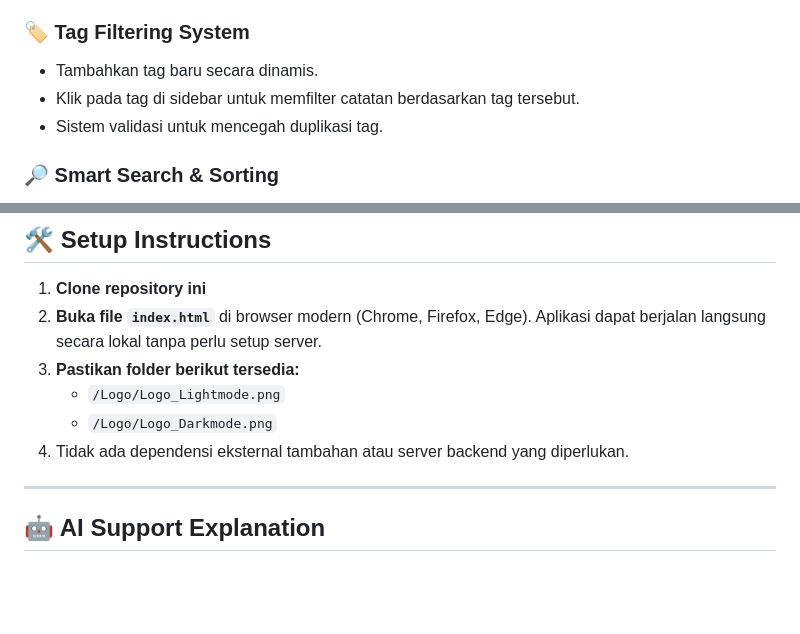
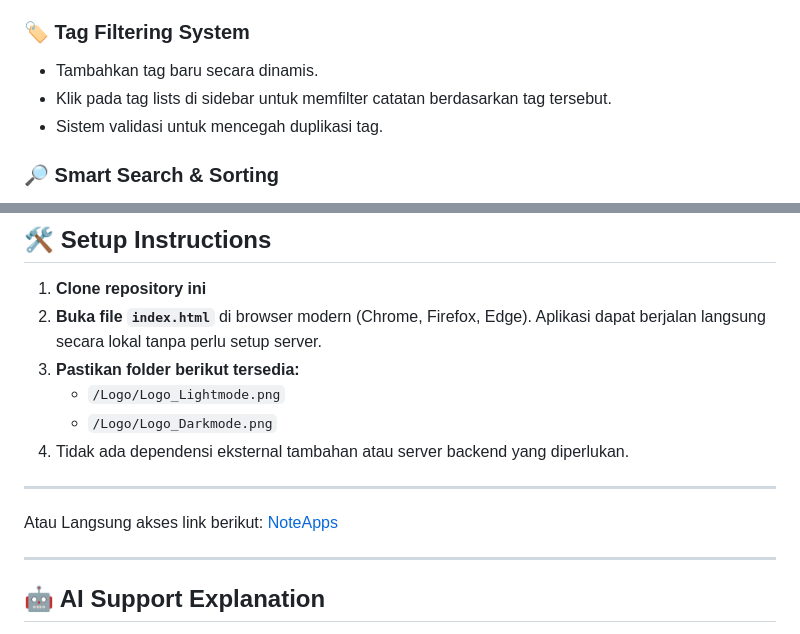
Before and after one commit to FahmiGegeee/capstone-project-Hacktiv8, a Markdown page: README.md, 2 parts joined by grey strips. Drawn GitHub-style; blank space fills up the shorter version.

```diff
--- a/README.md
+++ b/README.md
@@ -29,7 +29,7 @@
 - Modal interaktif digunakan untuk input catatan dan konfirmasi penghapusan.
 ### 🏷️ Tag Filtering System
 - Tambahkan tag baru secara dinamis.
-- Klik pada tag di sidebar untuk memfilter catatan berdasarkan tag tersebut.
+- Klik pada tag lists di sidebar untuk memfilter catatan berdasarkan tag tersebut.
 - Sistem validasi untuk mencegah duplikasi tag.
 ### 🔎 Smart Search & Sorting
 - Fitur pencarian real-time berdasarkan judul, isi, atau tag catatan.
@@ -51,6 +51,10 @@
    - `/Logo/Logo_Lightmode.png`
    - `/Logo/Logo_Darkmode.png`
 4. Tidak ada dependensi eksternal tambahan atau server backend yang diperlukan.
+---
+Atau
+Langsung akses link berikut:
+[NoteApps](https://noteapps-organize-plans.netlify.app/)
 
 ---
 
```
